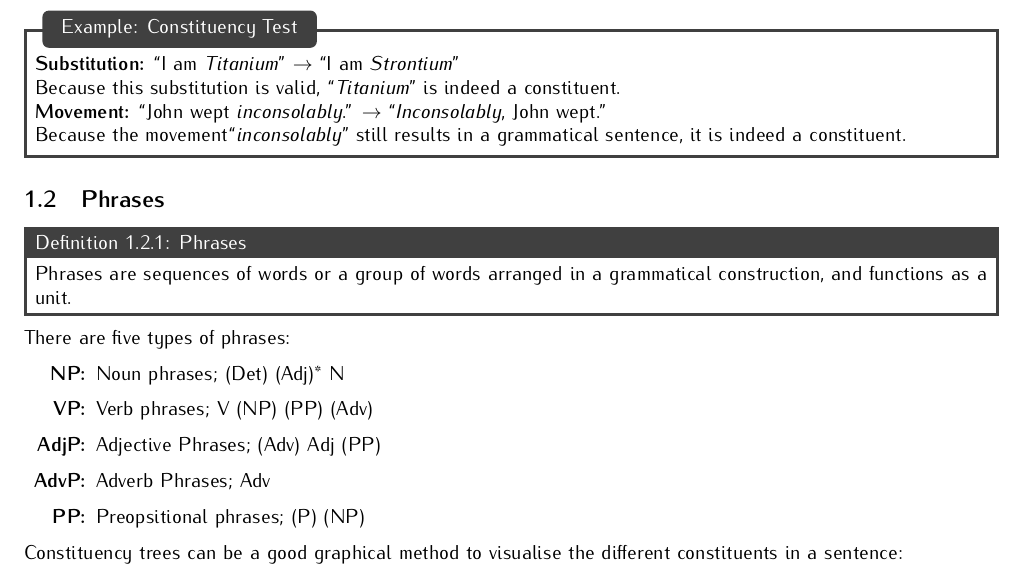
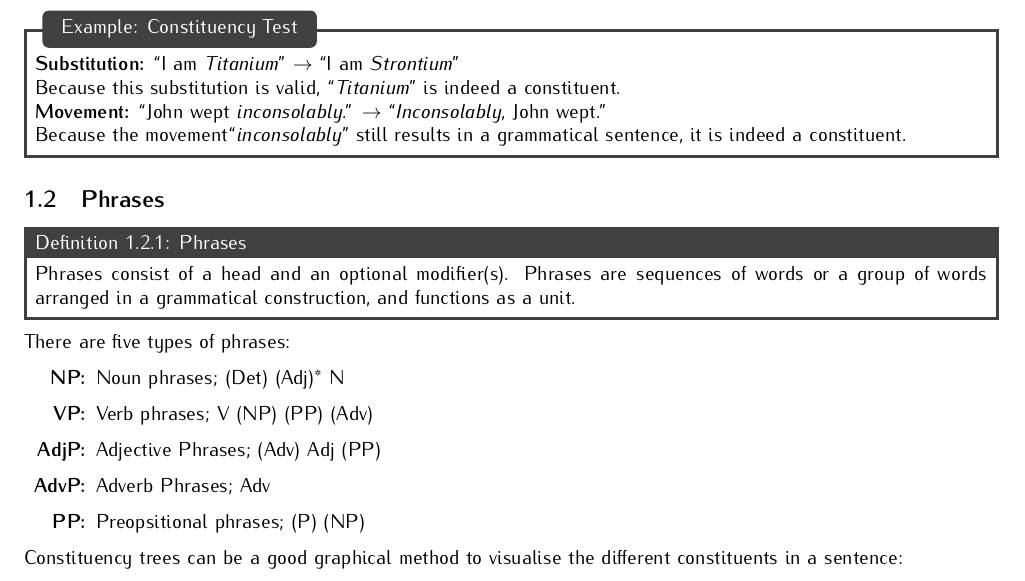
Before and after one commit to kangzhe-xyz/ELLnotes, a LaTeX document (content/chapter04.tex): part of page 1 of 2, cut so that both start at the same text. Compiled offline with pdfLaTeX.

Commit message:
phrases definition update

```diff
--- a/content/chapter04.tex
+++ b/content/chapter04.tex
@@ -25,7 +25,7 @@
 		\exmp{Constituency Test}{{\bf Substitution:} ``I am {\it Titanium}'' \(\to\) ``I am {\it Strontium}'' \\ Because this substitution is valid, ``{\it Titanium}'' is indeed a constituent. \\ {\bf Movement:} ``John wept {\it inconsolably}.'' \(\to\) ``{\it Inconsolably}, John wept.'' \\ Because the movement``{\it inconsolably}'' still results in a grammatical sentence, it is indeed a constituent.}
 
 		\subsection{Phrases}
-		\edfn{Phrases}{Phrases are sequences of words or a group of words arranged in a grammatical construction, and functions as a unit.}
+		\edfn{Phrases}{Phrases consist of a head and an optional modifier(s). Phrases are sequences of words or a group of words arranged in a grammatical construction, and functions as a unit.}
 
 		There are five types of phrases:
 		\begin{itemize}[leftmargin=.5in]
```
